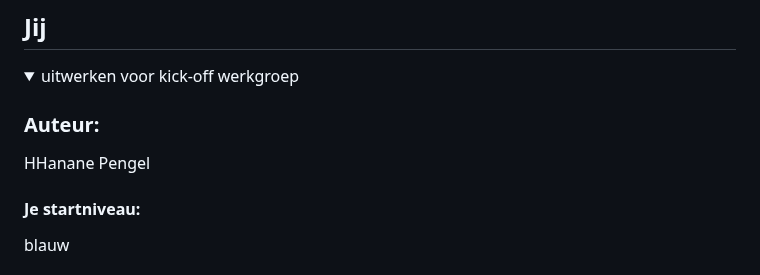
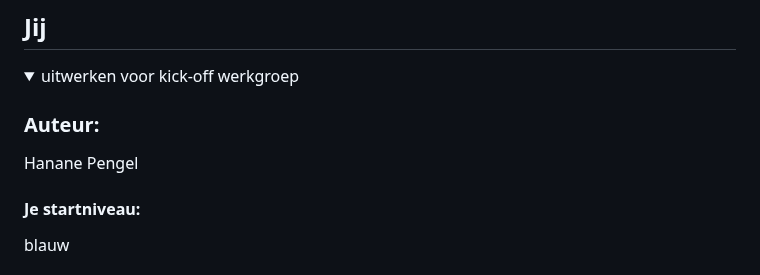
Before and after one commit to gwnhanane/fed, a Markdown page: README.md, the part around one of its changes. Drawn GitHub-style.

```diff
--- a/README.md
+++ b/README.md
@@ -16,7 +16,7 @@ Nb. Door *open* toe te voegen aan een *details* element kun je deze standaard op
   <summary>uitwerken voor kick-off werkgroep</summary>
 
   ### Auteur:
- HHanane Pengel
+ Hanane Pengel
 
   #### Je startniveau:
  blauw
```
Also changed, not shown: other parts of README.md (+1 -1 lines).
